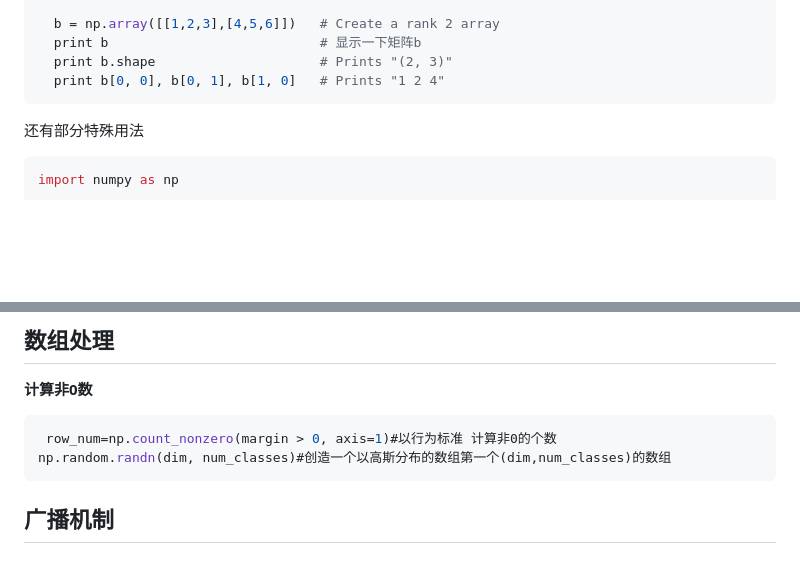
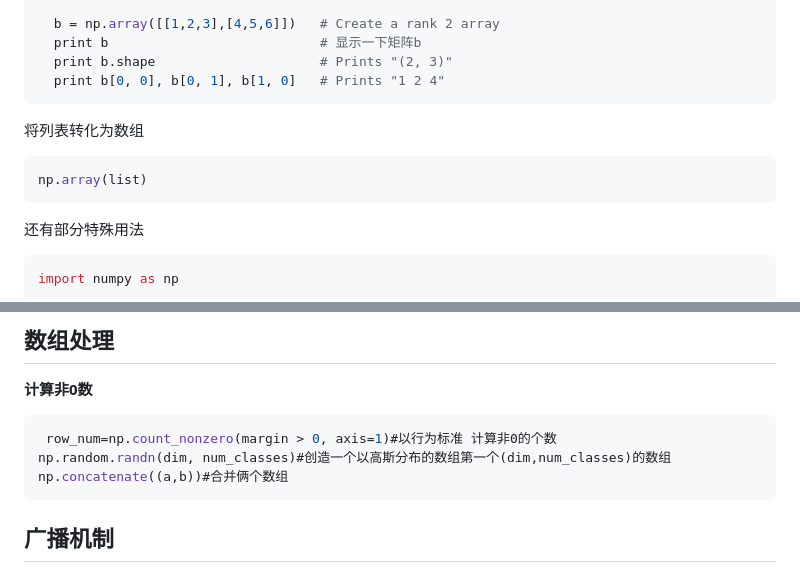
Before and after one commit to TomoriNaoiy/TomoriNaoiy, a Markdown page: py是啥 能吃吗O.o/numpy.md, 2 parts joined by grey strips. Drawn GitHub-style; blank space fills up the shorter version.

````diff
--- a/py是啥 能吃吗O.o/numpy.md
+++ b/py是啥 能吃吗O.o/numpy.md
@@ -47,6 +47,11 @@ Numpy是Python中用于科学计算的核心库。它提供了高性能的多维
   print b.shape                     # Prints "(2, 3)"
   print b[0, 0], b[0, 1], b[1, 0]   # Prints "1 2 4"
 ```
+将列表转化为数组
+```python
+np.array(list)
+```
+
 还有部分特殊用法
 ```python
 import numpy as np
@@ -260,6 +265,7 @@ print(X_train.shape)  # 输出 (100, 784),这里将后面几个维度的数据
 ```python
  row_num=np.count_nonzero(margin > 0, axis=1)#以行为标准 计算非0的个数
 np.random.randn(dim, num_classes)#创造一个以高斯分布的数组第一个(dim,num_classes)的数组
+np.concatenate((a,b))#合并俩个数组
 ```
 
 ## 广播机制
````
